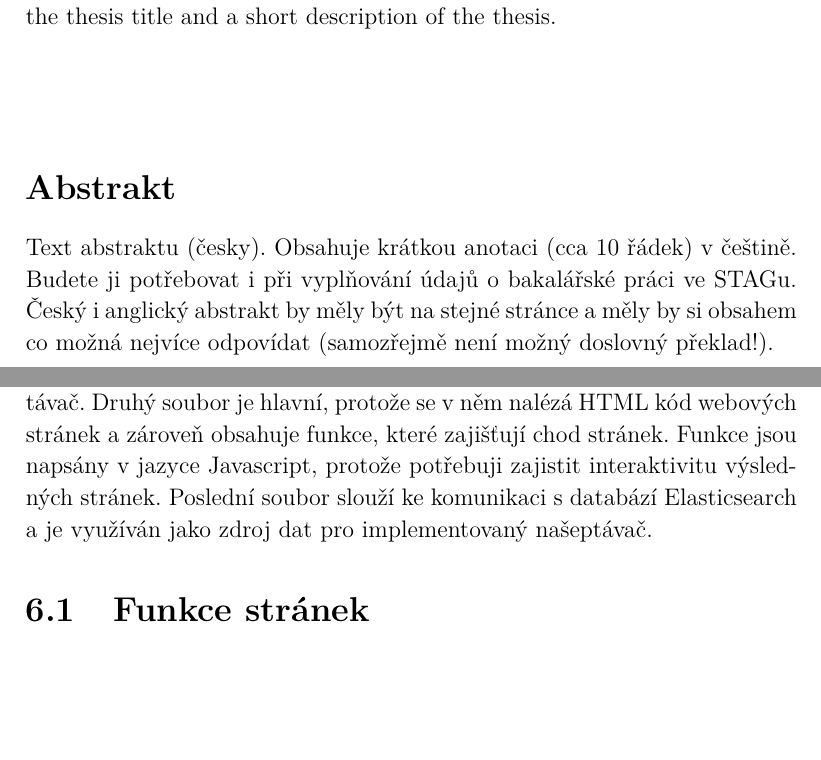
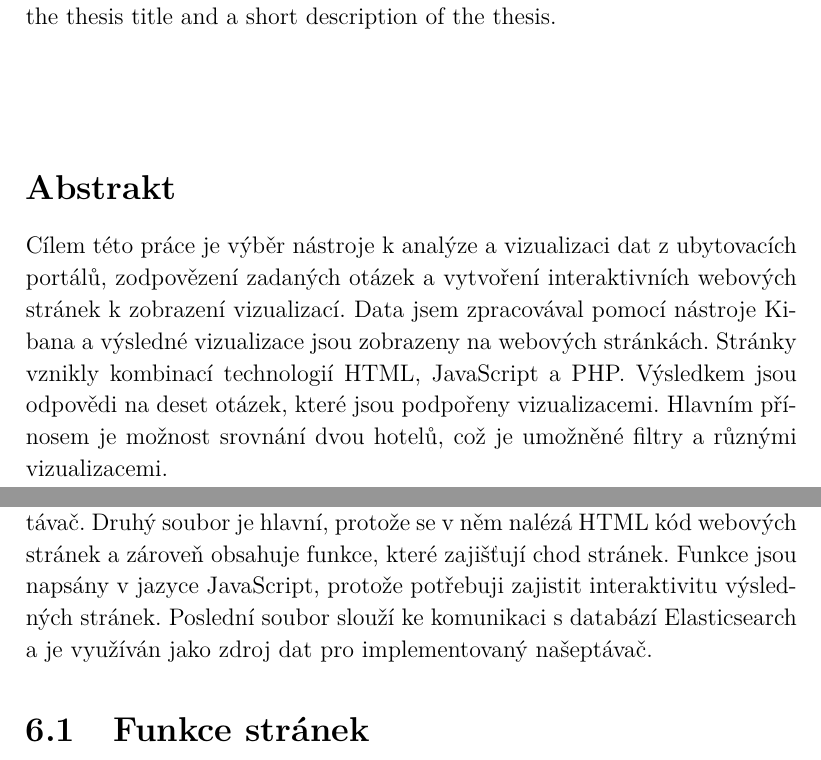
Before and after one commit to mirha2009/BP_Text, a LaTeX thesis (vzor_prace.tex): two parts of pages 4 and 55 of 67, joined at a grey line, cut so that both start at the same text, the shorter picture padded with empty space. Compiled offline with pdfLaTeX.

```diff
--- a/vzor_prace.tex
+++ b/vzor_prace.tex
@@ -58,7 +58,7 @@
 
 \abstracttexten{The text of the abstract (in English). It contains the English translation of the thesis title and a short description of the thesis.}
 
-\abstracttextcz{Text abstraktu (česky). Obsahuje krátkou anotaci (cca 10 řádek) v češtině. Budete ji potřebovat i při vyplňování údajů o bakalářské práci ve STAGu. Český i anglický abstrakt by měly být na stejné stránce a měly by si obsahem co možná nejvíce odpovídat (samozřejmě není možný doslovný překlad!).
+\abstracttextcz{Cílem této práce je výběr nástroje k analýze a vizualizaci dat z ubytovacích portálů, zodpovězení zadaných otázek a vytvoření interaktivních webových stránek k zobrazení vizualizací. Data jsem zpracovával pomocí nástroje Kibana a výsledné vizualizace jsou zobrazeny na webových stránkách. Stránky vznikly kombinací technologií HTML, JavaScript a PHP. Výsledkem jsou odpovědi na deset otázek, které jsou podpořeny vizualizacemi. Hlavním přínosem je možnost srovnání dvou hotelů, což je umožněné filtry a různými vizualizacemi.
 }
 % Na titulní stranu a do textu prohlášení se automaticky vkládá
 % aktuální rok, resp. datum. Můžete jezměnit:
@@ -825,7 +825,7 @@
 
 \chapter{Implementace webových stránek}
 \label{chap:WEB}
-Další podstatnou částí mé bakalářské práce je implementace webových stránek, které by umožňovali zobrazit vizualizace, jež během práce vznikly v nástroji Kibana. Samotný nástroj vyžaduje pokročilou znalost s databázemi, a to především kvůli specifickému jazyku Query DSL, který je využíván pro vyhledávání v datech. Pro běžné koncové uživatele může být ovládání problematické a právě to se snažím implementací webových stránek změnit. Kód stránek je uspořádán celkem do tří samostatných souborů a to autocomplete.css, web\_page.html a query.php. První jmenovaný soubor obsahuje pouze úpravu kaskádových stylů a to především pro implementovaný našeptávač. Druhý soubor je hlavní, protože se v něm nalézá HTML kód webových stránek a zároveň obsahuje funkce, které zajišťují chod stránek. Funkce jsou napsány v jazyce Javascript, protože potřebuji zajistit interaktivitu výsledných stránek. Poslední soubor slouží ke komunikaci s databází Elasticsearch a je využíván jako zdroj dat pro implementovaný našeptávač.
+Další podstatnou částí mé bakalářské práce je implementace webových stránek, které by umožňovali zobrazit vizualizace, jež během práce vznikly v nástroji Kibana. Samotný nástroj vyžaduje pokročilou znalost s databázemi, a to především kvůli specifickému jazyku Query DSL, který je využíván pro vyhledávání v datech. Pro běžné koncové uživatele může být ovládání problematické a právě to se snažím implementací webových stránek změnit. Kód stránek je uspořádán celkem do tří samostatných souborů a to autocomplete.css, web\_page.html a query.php. První jmenovaný soubor obsahuje pouze úpravu kaskádových stylů a to především pro implementovaný našeptávač. Druhý soubor je hlavní, protože se v něm nalézá HTML kód webových stránek a zároveň obsahuje funkce, které zajišťují chod stránek. Funkce jsou napsány v jazyce JavaScript, protože potřebuji zajistit interaktivitu výsledných stránek. Poslední soubor slouží ke komunikaci s databází Elasticsearch a je využíván jako zdroj dat pro implementovaný našeptávač.
 \section{Funkce stránek}
 Hlavním přínosem stránek je možnost snadného srovnání dvou různých hotelů. Názvy hotelů se nemusejí zadávat ve speciálním formátu dotazu, ale do patřičných polí stačí pouze zadat název hotelu, popřípadě jej vybrat ze  seznamu našeptávače, který je nasazen na obě vyhledávací pole. Při srovnání si je možné vybrat z několika vizualizací, které lze měnit v rozbalovacím menu. Obsah tohoto menu a tudíž i nabízených vizualizací je možné změnit pouze přímo v souboru web\_page.html, kde lze zároveň i změnit adresu serveru, na kterém běží aplikace Kibana a Elasticsearch. Výhodu taktéž spatřuji v tom, že skrze implementované stránky nijak nelze trvale změnit vlastní vizualizace, které jsou uložené v nástroji Kibana, ale lze je pouze přizpůsobit pro dané srovnání. To je umožněno využitím rozšířeného režimu sdílení, který je nazýván \uv{embeded}. Při srovnání je možné využít taktéž pokročilého nastavení, které je určeno především pro zkušenější uživatele, kteří jsou seznámeni se syntaxí Lucene dotazovacího jazyka. V tomto pokročilém režimu je možné ovlivnit výsledné vizualizace zadáním konkrétních dotazů v patřičném formátu. Stránky umožňují aplikovat pro každý hotel vlastní dotaz, případně je možné zadat pouze jeden dotaz, který se následně aplikuje na oba výsledky a ovlivní zobrazené vizualizace.
 \section{Použité technologie}
```
Also changed, not shown: img/food.eps, img/rocni_donut.eps, img/sluzby.eps, img/wifi.eps, img/worth_money.eps, vzor_prace.pdf, vzor_prace.tex (2 more changed lines), 8 other files.
